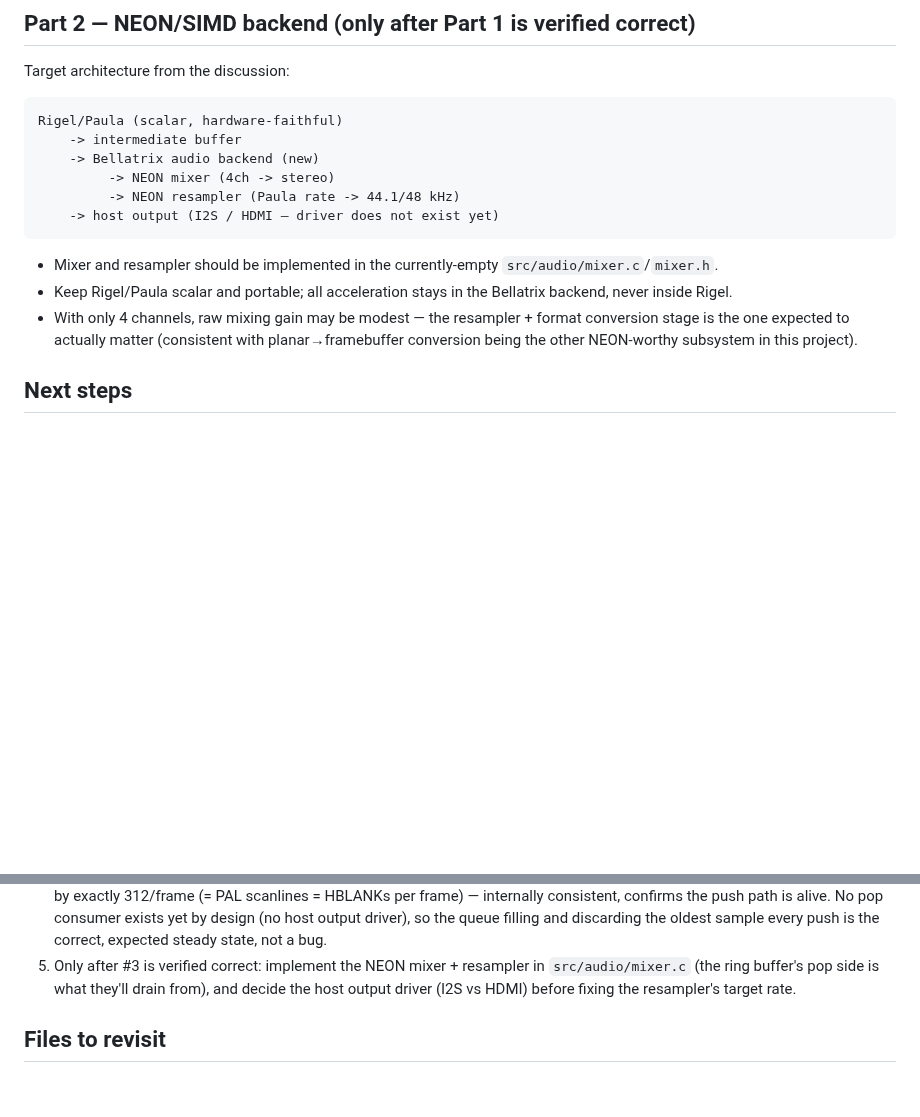
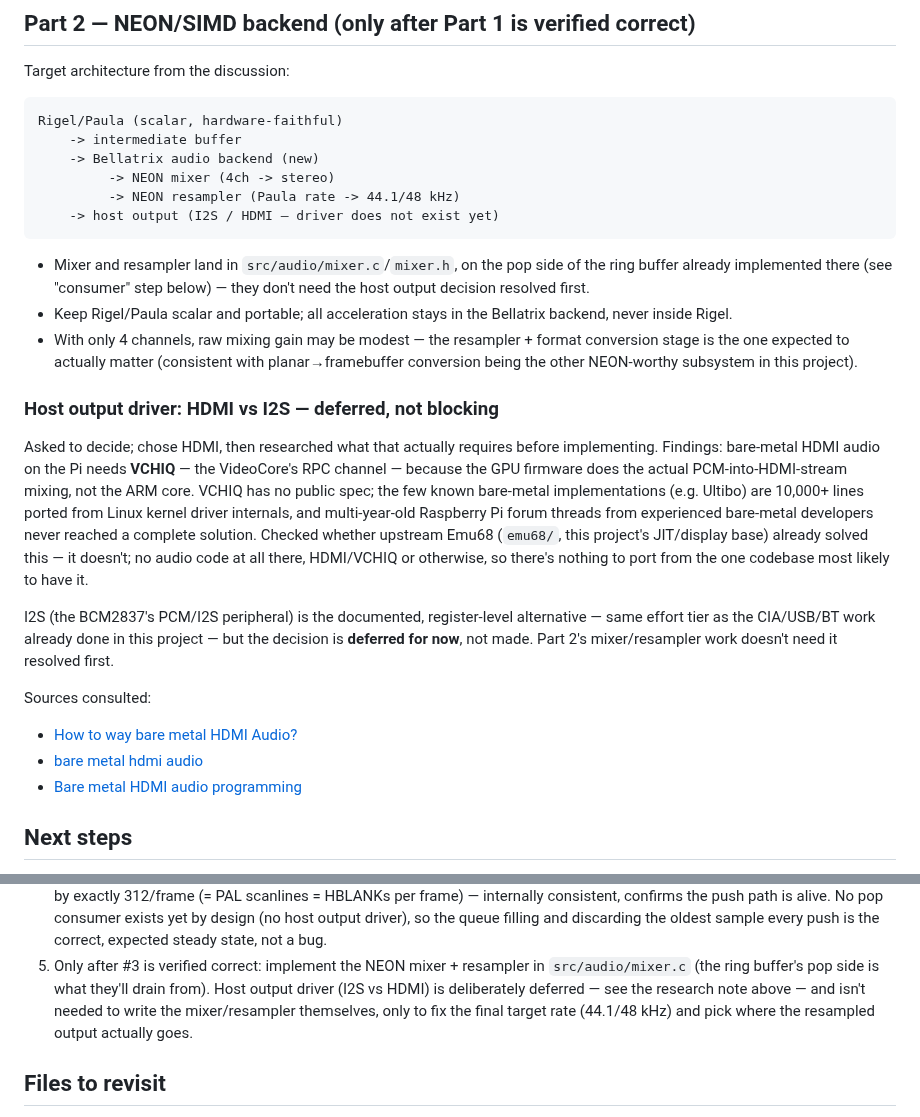
Before and after one commit to JJDSNT/bellatrix, a Markdown page: AI_context/issue_paula_audio_timing_and_simd.md, 2 parts joined by grey strips. GitHub-like rendering; blank space fills up the shorter version.

Commit message:
docs: record HDMI-vs-I2S audio output research, defer the decision
Bare-metal HDMI audio needs VCHIQ (the VideoCore RPC channel) since
the GPU firmware does the actual PCM-into-HDMI mixing, not the ARM
core. VCHIQ has no public spec; known bare-metal implementations are
10,000+ lines ported from Linux kernel internals. Checked upstream
Emu68 for existing audio/VCHIQ code to port from — there is none.
I2S is the documented, register-level alternative, same effort tier
as this project's existing CIA/USB/BT work, but the decision is
deferred rather than made now: the mixer/resampler work doesn't need
it resolved first.

````diff
--- a/AI_context/issue_paula_audio_timing_and_simd.md
+++ b/AI_context/issue_paula_audio_timing_and_simd.md
@@ -175,14 +175,39 @@ Rigel/Paula (scalar, hardware-faithful)
     -> host output (I2S / HDMI — driver does not exist yet)
 ```
 
-- Mixer and resampler should be implemented in the currently-empty
-  `src/audio/mixer.c`/`mixer.h`.
+- Mixer and resampler land in `src/audio/mixer.c`/`mixer.h`, on the pop
+  side of the ring buffer already implemented there (see "consumer" step
+  below) — they don't need the host output decision resolved first.
 - Keep Rigel/Paula scalar and portable; all acceleration stays in the
   Bellatrix backend, never inside Rigel.
 - With only 4 channels, raw mixing gain may be modest — the resampler +
   format conversion stage is the one expected to actually matter
   (consistent with planar→framebuffer conversion being the other
   NEON-worthy subsystem in this project).
+
+### Host output driver: HDMI vs I2S — deferred, not blocking
+
+Asked to decide; chose HDMI, then researched what that actually requires
+before implementing. Findings: bare-metal HDMI audio on the Pi needs
+**VCHIQ** — the VideoCore's RPC channel — because the GPU firmware does the
+actual PCM-into-HDMI-stream mixing, not the ARM core. VCHIQ has no public
+spec; the few known bare-metal implementations (e.g. Ultibo) are 10,000+
+lines ported from Linux kernel driver internals, and multi-year-old
+Raspberry Pi forum threads from experienced bare-metal developers never
+reached a complete solution. Checked whether upstream Emu68
+(`emu68/`, this project's JIT/display base) already solved this — it
+doesn't; no audio code at all there, HDMI/VCHIQ or otherwise, so there's
+nothing to port from the one codebase most likely to have it.
+
+I2S (the BCM2837's PCM/I2S peripheral) is the documented, register-level
+alternative — same effort tier as the CIA/USB/BT work already done in this
+project — but the decision is **deferred for now**, not made. Part 2's
+mixer/resampler work doesn't need it resolved first.
+
+Sources consulted:
+- [How to way bare metal HDMI Audio?](https://www.raspberrypi.org/forums/viewtopic.php?f=72&t=147423)
+- [bare metal hdmi audio](https://forums.raspberrypi.com/viewtopic.php?t=306441)
+- [Bare metal HDMI audio programming](https://forums.raspberrypi.com/viewtopic.php?f=72&t=80750)
 
 ## Next steps
 
@@ -235,8 +260,10 @@ Rigel/Paula (scalar, hardware-faithful)
    expected steady state, not a bug.
 5. Only after #3 is verified correct: implement the NEON mixer +
    resampler in `src/audio/mixer.c` (the ring buffer's pop side is what
-   they'll drain from), and decide the host output driver (I2S vs HDMI)
-   before fixing the resampler's target rate.
+   they'll drain from). Host output driver (I2S vs HDMI) is deliberately
+   deferred — see the research note above — and isn't needed to write the
+   mixer/resampler themselves, only to fix the final target rate
+   (44.1/48 kHz) and pick where the resampled output actually goes.
 
 ## Files to revisit
 
````
